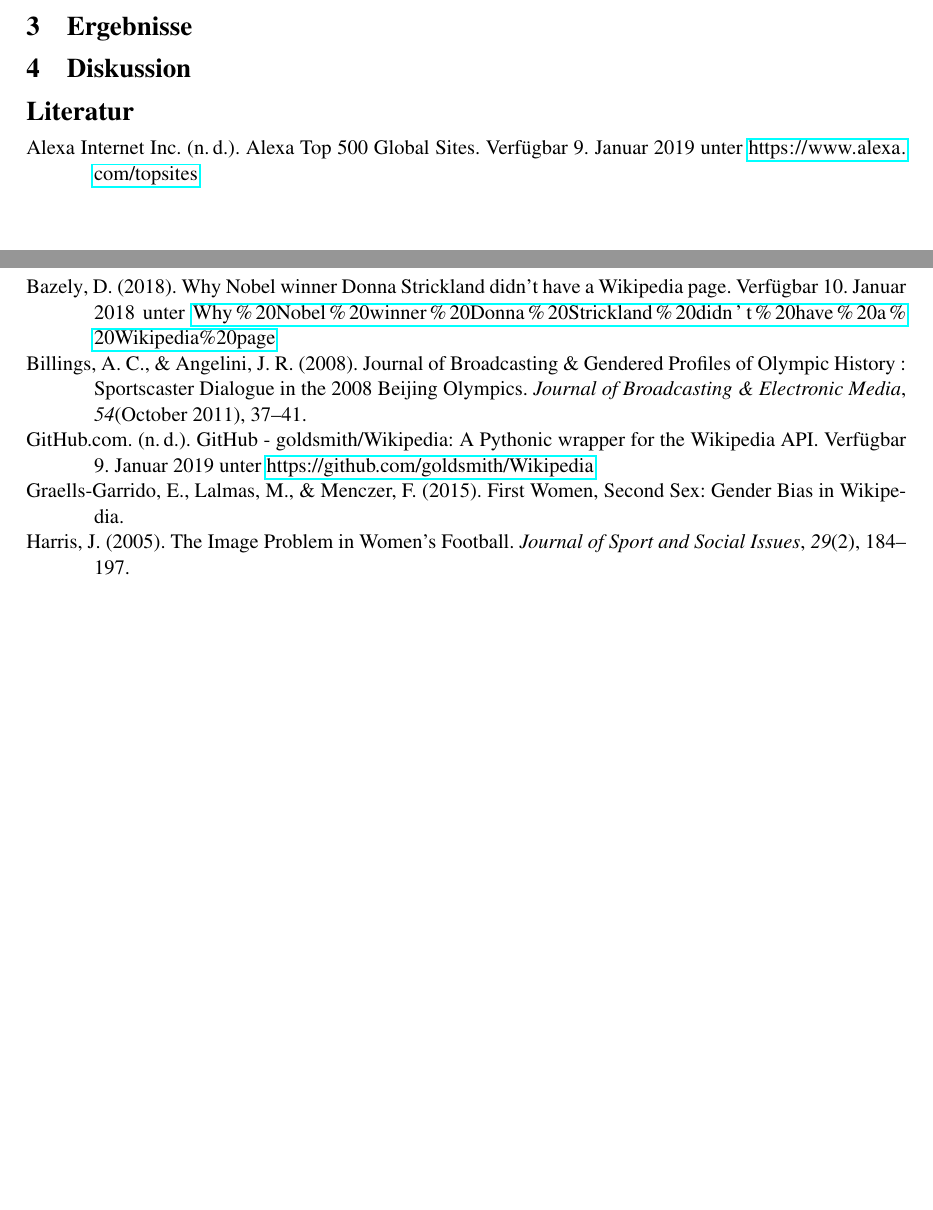
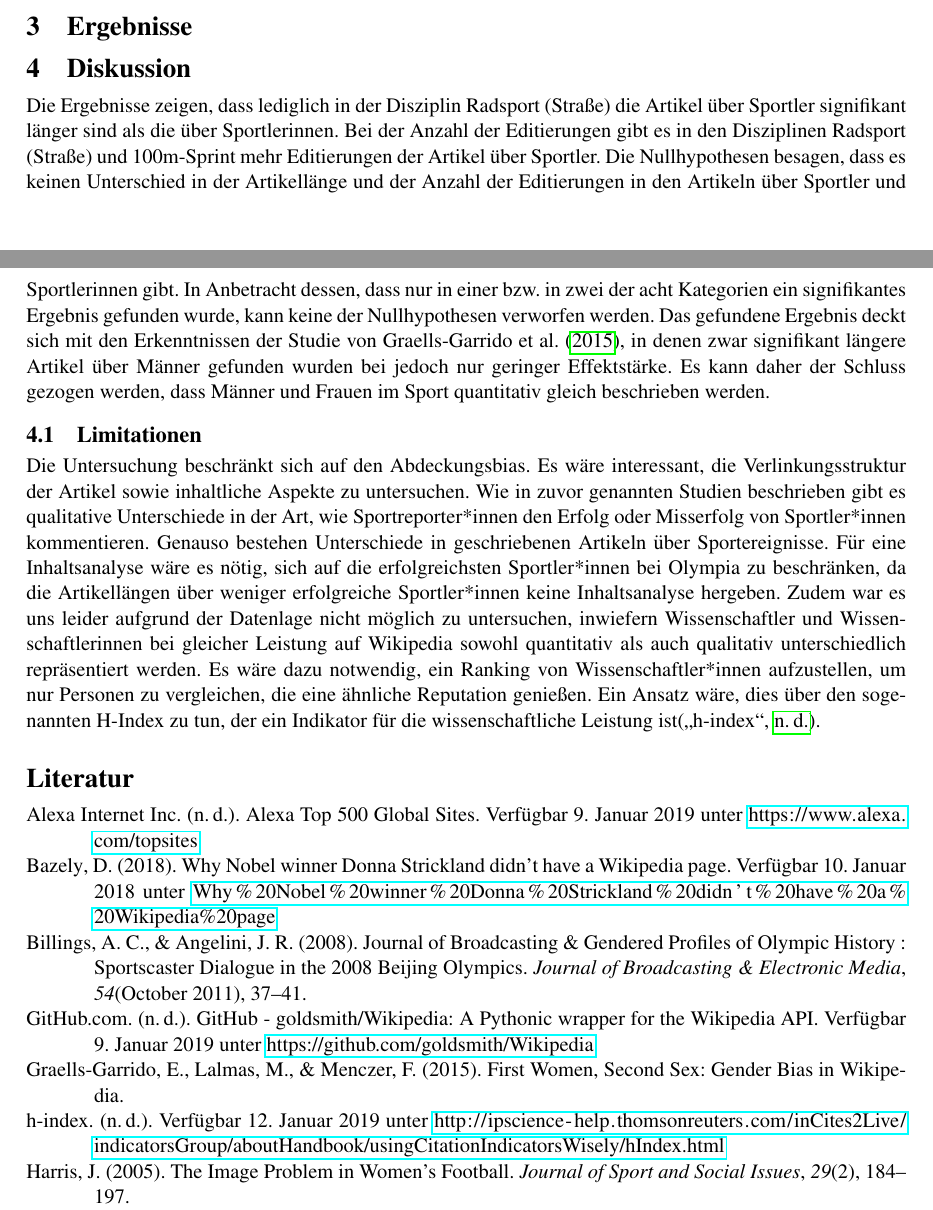
Before and after one commit to Tumbraegel/data-science-project, a LaTeX paper (Latex/Wikipedia.tex, which reads Latex/library.bib): two parts of pages 7 and 8 of 9, joined at a grey line, cut so that both start at the same text, the shorter picture padded with empty space. Compiled offline with pdfLaTeX.

Commit message:
Added discussion

```diff
--- a/Latex/Wikipedia.tex
+++ b/Latex/Wikipedia.tex
@@ -254,5 +254,13 @@ Mit manuellen Stichproben haben wir die Richtigkeit unserer Daten überprüft.
 
 \section {Diskussion}
 
+Die Ergebnisse zeigen, dass lediglich in der Disziplin Radsport (Straße) die Artikel über Sportler signifikant länger sind als die über Sportlerinnen. Bei der Anzahl der Editierungen gibt es in den Disziplinen Radsport (Straße) und 100m-Sprint mehr Editierungen der Artikel über Sportler. Die Nullhypothesen besagen, dass es keinen Unterschied in der Artikellänge und der Anzahl der Editierungen in den Artikeln über Sportler und Sportlerinnen gibt. In Anbetracht dessen, dass nur in einer bzw. in zwei der acht Kategorien ein signifikantes Ergebnis gefunden wurde, kann keine der Nullhypothesen verworfen werden.
+Das gefundene Ergebnis deckt sich mit den Erkenntnissen der Studie von \textcite{GraellsGarrido2015}, in denen zwar signifikant längere Artikel über Männer gefunden wurden bei jedoch nur geringer Effektstärke. Es kann daher der Schluss gezogen werden, dass Männer und Frauen im Sport quantitativ gleich beschrieben werden.
+
+\subsection {Limitationen}
+
+Die Untersuchung beschränkt sich auf den Abdeckungsbias. Es wäre interessant, die Verlinkungsstruktur der Artikel sowie inhaltliche Aspekte zu untersuchen. Wie in zuvor genannten Studien beschrieben gibt es qualitative Unterschiede in der Art, wie Sportreporter*innen den Erfolg oder Misserfolg von Sportler*innen kommentieren. Genauso bestehen Unterschiede in  geschriebenen Artikeln über Sportereignisse. Für eine Inhaltsanalyse wäre es nötig, sich auf die erfolgreichsten Sportler*innen bei Olympia zu beschränken, da die Artikellängen über weniger erfolgreiche Sportler*innen keine Inhaltsanalyse hergeben.
+Zudem war es uns leider aufgrund der Datenlage nicht möglich zu untersuchen, inwiefern Wissenschaftler und Wissenschaftlerinnen bei gleicher Leistung auf Wikipedia sowohl quantitativ als auch qualitativ unterschiedlich repräsentiert werden. Es wäre dazu notwendig, ein Ranking von Wissenschaftler*innen aufzustellen, um nur Personen zu vergleichen, die eine ähnliche Reputation genießen. Ein Ansatz wäre, dies über den sogenannten H-Index zu tun, der ein Indikator für die wissenschaftliche Leistung ist\parencite{hIndex}.
+
 \printbibliography
 \end{document}
--- a/Latex/library.bib
+++ b/Latex/library.bib
@@ -3,3 +3,7 @@ Any changes to this file will be lost if it is regenerated by Mendeley.
 
 BibTeX export options can be customized via Preferences -> BibTeX in Mendeley Desktop
 
+@misc{hIndex,
+title = {h-index},
+url = {http://ipscience-help.thomsonreuters.com/inCites2Live/indicatorsGroup/aboutHandbook/usingCitationIndicatorsWisely/hIndex.html},
+urldate = {2019-01-12}
```
Also changed, not shown: Latex/library.bib (13 more changed lines).
